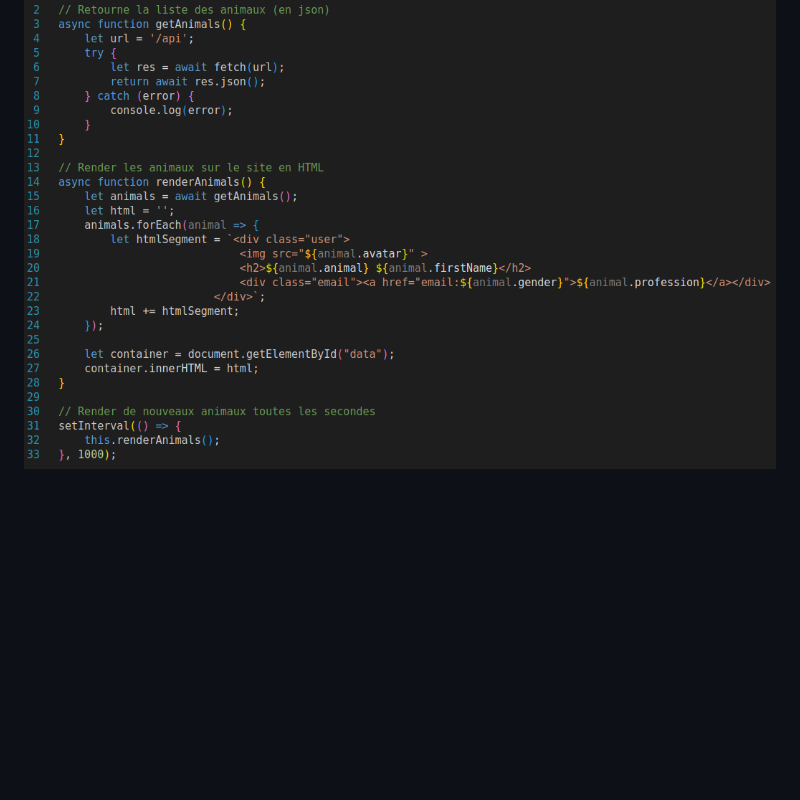
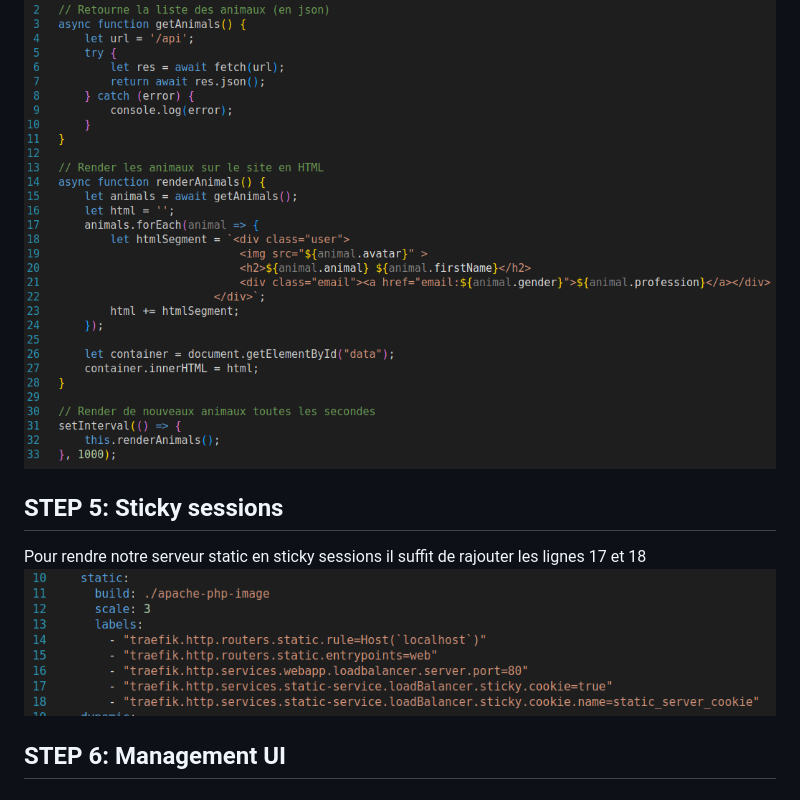
Before and after one commit to Pismice/DAI_Labo_HTTP, a Markdown page: README.md, the part around the change. Rendered like a GitHub page; pictures changed too: rapport_images/3.png (added); blank space fills up the shorter version.

Commit message:
fin etape 5 jespere

```diff
--- a/README.md
+++ b/README.md
@@ -44,3 +44,9 @@ On peut voir que par défaut les sessions ne sont pas sticky:
 Voici le code côté client (frontend) qui va permettre à intervalle régulier de redemander de nouvelles données au server express (backend) et les rafficher.
 J'ai utilisé pour faire la Fetch API
 ![](rapport_images/2.png)
+
+## STEP 5: Sticky sessions
+Pour rendre notre serveur static en sticky sessions il suffit de rajouter les lignes 17 et 18
+![](rapport_images/3.png)
+
+## STEP 6: Management UI
```
Also changed, not shown: 1 other file.
